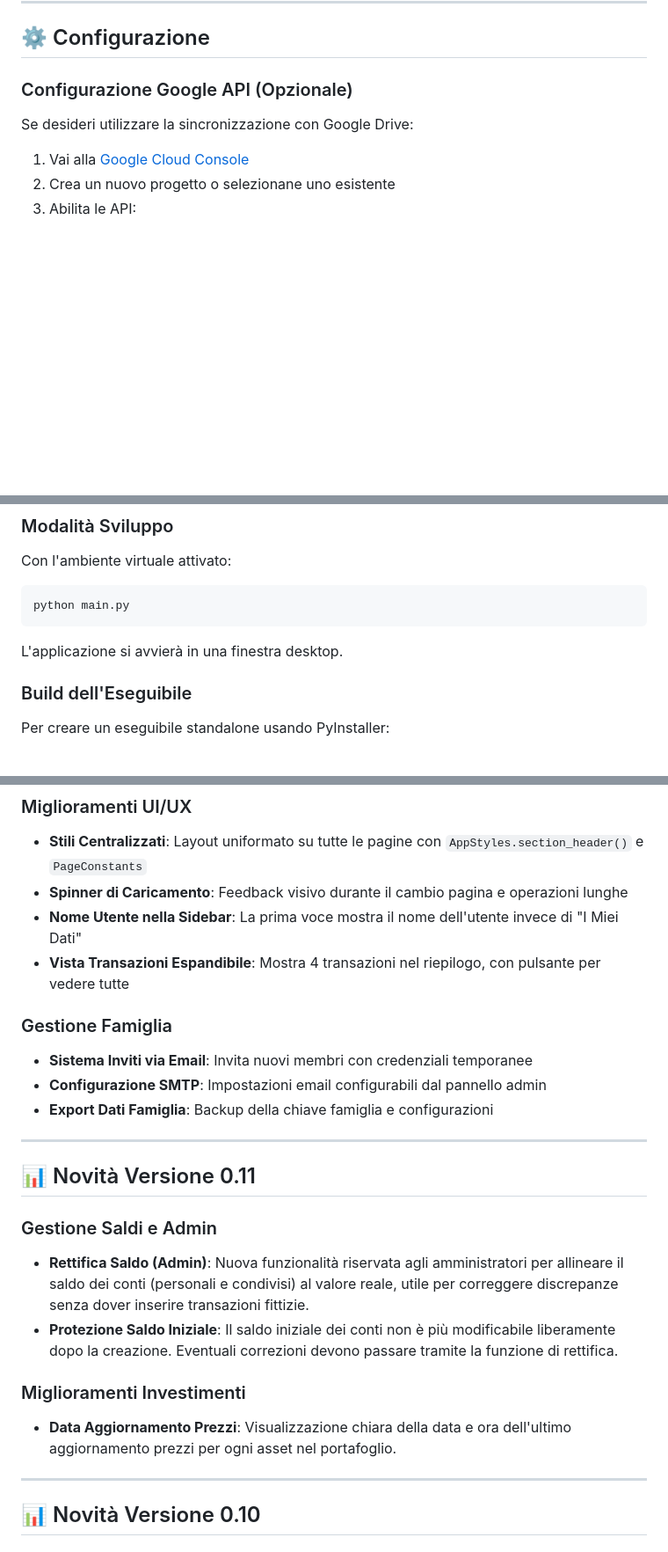
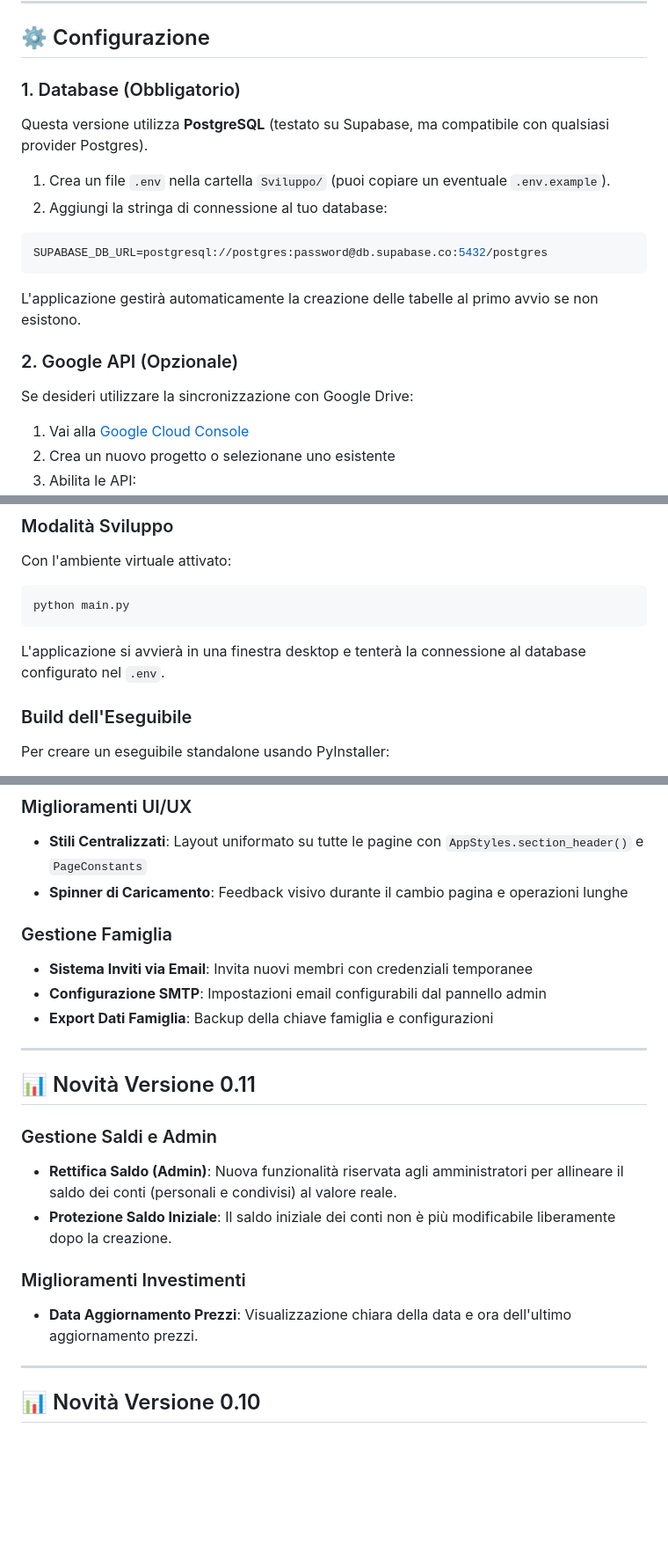
Before and after one commit to EnricoFlammini/BudgetAmico, a Markdown page: README.md, 3 parts joined by grey strips. Shown at 88% size. Drawn GitHub-style; blank space fills up the shorter version.

````diff
--- a/README.md
+++ b/README.md
@@ -116,10 +116,22 @@ pip install flet flet-desktop google-api-python-client google-auth-httplib2 goog
 
 ## ⚙️ Configurazione
 
-### Configurazione Google API (Opzionale)
+### 1. Database (Obbligatorio)
+
+Questa versione utilizza **PostgreSQL** (testato su Supabase, ma compatibile con qualsiasi provider Postgres).
+
+1. Crea un file `.env` nella cartella `Sviluppo/` (puoi copiare un eventuale `.env.example`).
+2. Aggiungi la stringa di connessione al tuo database:
+
+```env
+SUPABASE_DB_URL=postgresql://postgres:password@db.supabase.co:5432/postgres
+```
+
+L'applicazione gestirà automaticamente la creazione delle tabelle al primo avvio se non esistono.
+
+### 2. Google API (Opzionale)
 
 Se desideri utilizzare la sincronizzazione con Google Drive:
-
 1. Vai alla [Google Cloud Console](https://console.cloud.google.com/)
 2. Crea un nuovo progetto o selezionane uno esistente
 3. Abilita le API:
@@ -142,7 +154,7 @@ Con l'ambiente virtuale attivato:
 python main.py
 ```
 
-L'applicazione si avvierà in una finestra desktop.
+L'applicazione si avvierà in una finestra desktop e tenterà la connessione al database configurato nel `.env`.
 
 ### Build dell'Eseguibile
 
@@ -231,8 +229,6 @@ BudgetAmico/
 ### Miglioramenti UI/UX
 -   **Stili Centralizzati**: Layout uniformato su tutte le pagine con `AppStyles.section_header()` e `PageConstants`
 -   **Spinner di Caricamento**: Feedback visivo durante il cambio pagina e operazioni lunghe
--   **Nome Utente nella Sidebar**: La prima voce mostra il nome dell'utente invece di "I Miei Dati"
--   **Vista Transazioni Espandibile**: Mostra 4 transazioni nel riepilogo, con pulsante per vedere tutte
 
 ### Gestione Famiglia
 -   **Sistema Inviti via Email**: Invita nuovi membri con credenziali temporanee
@@ -244,11 +240,11 @@ BudgetAmico/
 ## 📊 Novità Versione 0.11
 
 ### Gestione Saldi e Admin
--   **Rettifica Saldo (Admin)**: Nuova funzionalità riservata agli amministratori per allineare il saldo dei conti (personali e condivisi) al valore reale, utile per correggere discrepanze senza dover inserire transazioni fittizie.
--   **Protezione Saldo Iniziale**: Il saldo iniziale dei conti non è più modificabile liberamente dopo la creazione. Eventuali correzioni devono passare tramite la funzione di rettifica.
+-   **Rettifica Saldo (Admin)**: Nuova funzionalità riservata agli amministratori per allineare il saldo dei conti (personali e condivisi) al valore reale.
+-   **Protezione Saldo Iniziale**: Il saldo iniziale dei conti non è più modificabile liberamente dopo la creazione.
 
 ### Miglioramenti Investimenti
--   **Data Aggiornamento Prezzi**: Visualizzazione chiara della data e ora dell'ultimo aggiornamento prezzi per ogni asset nel portafoglio.
+-   **Data Aggiornamento Prezzi**: Visualizzazione chiara della data e ora dell'ultimo aggiornamento prezzi.
 
 ---
 
````
Also changed, not shown: other parts of README.md (+25 -36 lines).
